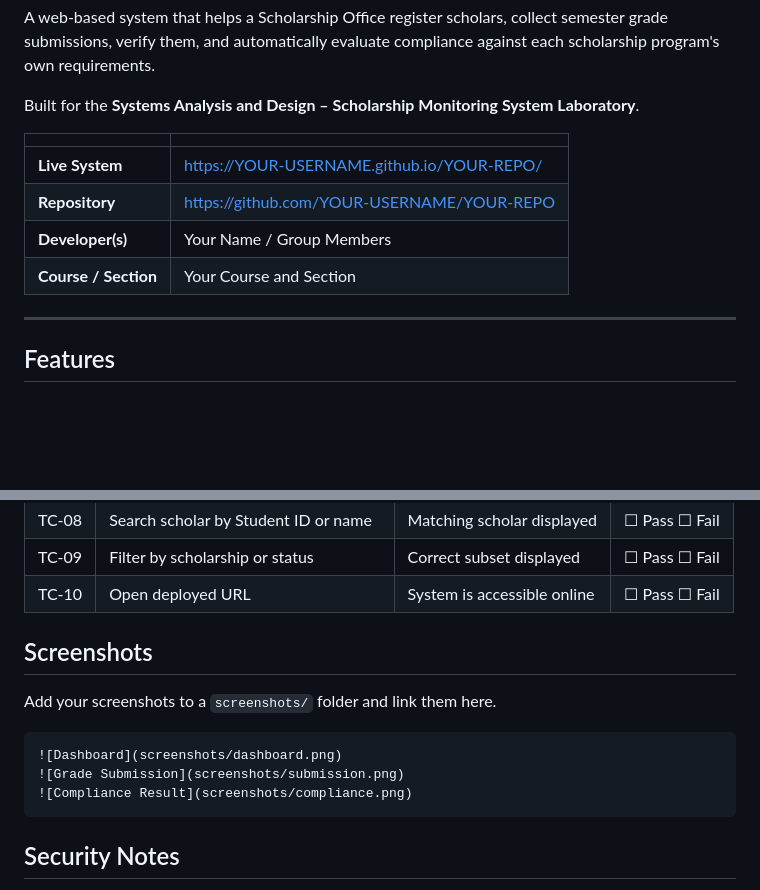
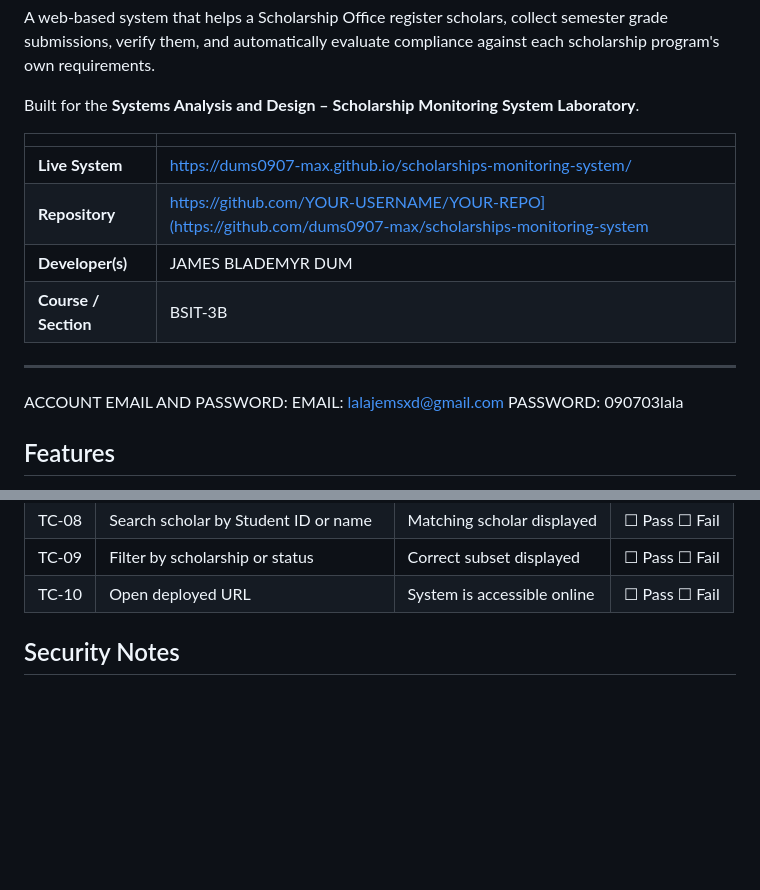
Before and after one commit to dums0907-max/scholarships-monitoring-system, a Markdown page: README.md, 2 parts joined by grey strips. GitHub-like rendering; blank space fills up the shorter version.

````diff
--- a/README.md
+++ b/README.md
@@ -6,13 +6,13 @@ Built for the **Systems Analysis and Design – Scholarship Monitoring System La
 
 | | |
 |---|---|
-| **Live System** | https://YOUR-USERNAME.github.io/YOUR-REPO/ |
-| **Repository** | https://github.com/YOUR-USERNAME/YOUR-REPO |
-| **Developer(s)** | Your Name / Group Members |
-| **Course / Section** | Your Course and Section |
+| **Live System** | https://dums0907-max.github.io/scholarships-monitoring-system/ |
+| **Repository** | https://github.com/YOUR-USERNAME/YOUR-REPO](https://github.com/dums0907-max/scholarships-monitoring-system |
+| **Developer(s)** | JAMES BLADEMYR DUM |
+| **Course / Section** | BSIT-3B
 
 ---
-
+ACCOUNT EMAIL AND PASSWORD: EMAIL: lalajemsxd@gmail.com PASSWORD: 090703lala
 ## Features
 
 - **Authentication** – Login and logout through Supabase Auth. Protected pages are not accessible without signing in.
@@ -114,15 +114,6 @@ Otherwise the result is **WITH DEFICIENCY**. Only *verified* submissions are eva
 | TC-09 | Filter by scholarship or status | Correct subset displayed | ☐ Pass ☐ Fail |
 | TC-10 | Open deployed URL | System is accessible online | ☐ Pass ☐ Fail |
 
-## Screenshots
-
-Add your screenshots to a `screenshots/` folder and link them here.
-
-```
-![Dashboard](screenshots/dashboard.png)
-![Grade Submission](screenshots/submission.png)
-![Compliance Result](screenshots/compliance.png)
-```
 
 ## Security Notes
 
````
